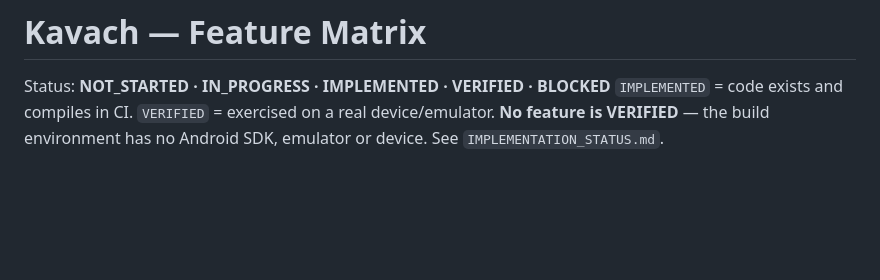
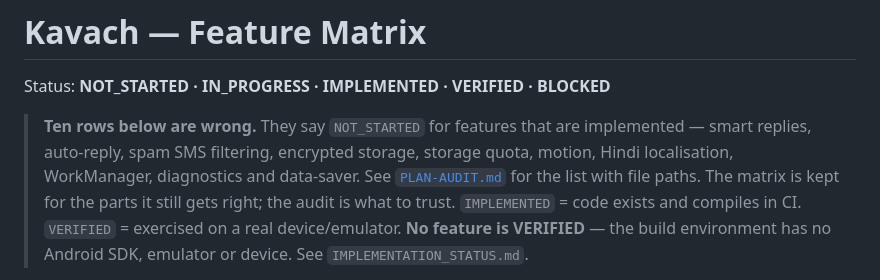
Before and after one commit to merry8989-uk/kavach, a Markdown page: docs/FEATURE_MATRIX.md, the part around the change. Rendered like a GitHub page; blank space fills up the shorter version.

```diff
--- a/docs/FEATURE_MATRIX.md
+++ b/docs/FEATURE_MATRIX.md
@@ -1,6 +1,12 @@
 # Kavach — Feature Matrix
 
 Status: **NOT_STARTED · IN_PROGRESS · IMPLEMENTED · VERIFIED · BLOCKED**
+
+> **Ten rows below are wrong.** They say `NOT_STARTED` for features that are
+> implemented — smart replies, auto-reply, spam SMS filtering, encrypted storage,
+> storage quota, motion, Hindi localisation, WorkManager, diagnostics and
+> data-saver. See [`PLAN-AUDIT.md`](PLAN-AUDIT.md) for the list with file paths.
+> The matrix is kept for the parts it still gets right; the audit is what to trust.
 `IMPLEMENTED` = code exists and compiles in CI. `VERIFIED` = exercised on a real
 device/emulator. **No feature is VERIFIED** — the build environment has no Android
 SDK, emulator or device. See `IMPLEMENTATION_STATUS.md`.
```
Also changed, not shown: docs/IMPLEMENTATION_STATUS.md (+7 -0 lines), docs/PLAN-AUDIT.md (added, +121 -0 lines).
